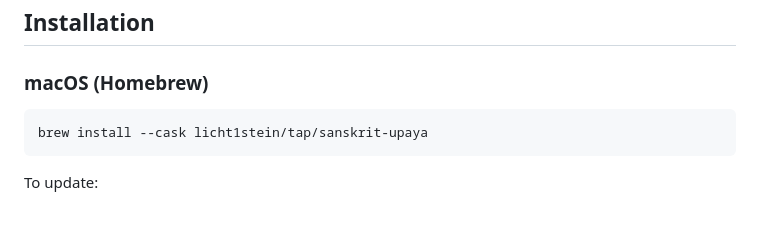
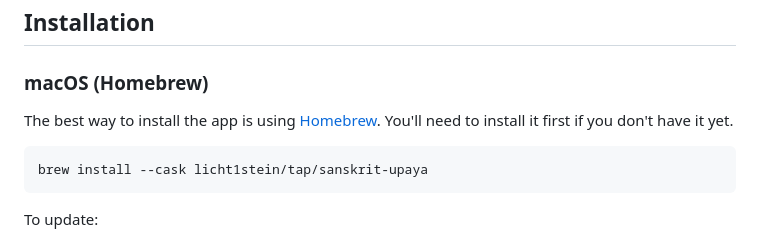
Before and after one commit to licht1stein/sanskrit-upaya, a Markdown page: README.md, the part around the change. GitHub-like rendering; blank space fills up the shorter version.

Commit message:
Add link to brew

````diff
--- a/README.md
+++ b/README.md
@@ -39,6 +39,7 @@ A fast, cross-platform Sanskrit dictionary desktop application built with Go, Fy
 ## Installation
 
 ### macOS (Homebrew)
+The best way to install the app is using [Homebrew](https://brew.sh). You'll need to install it first if you don't have it yet.
 
 ```bash
 brew install --cask licht1stein/tap/sanskrit-upaya
````
